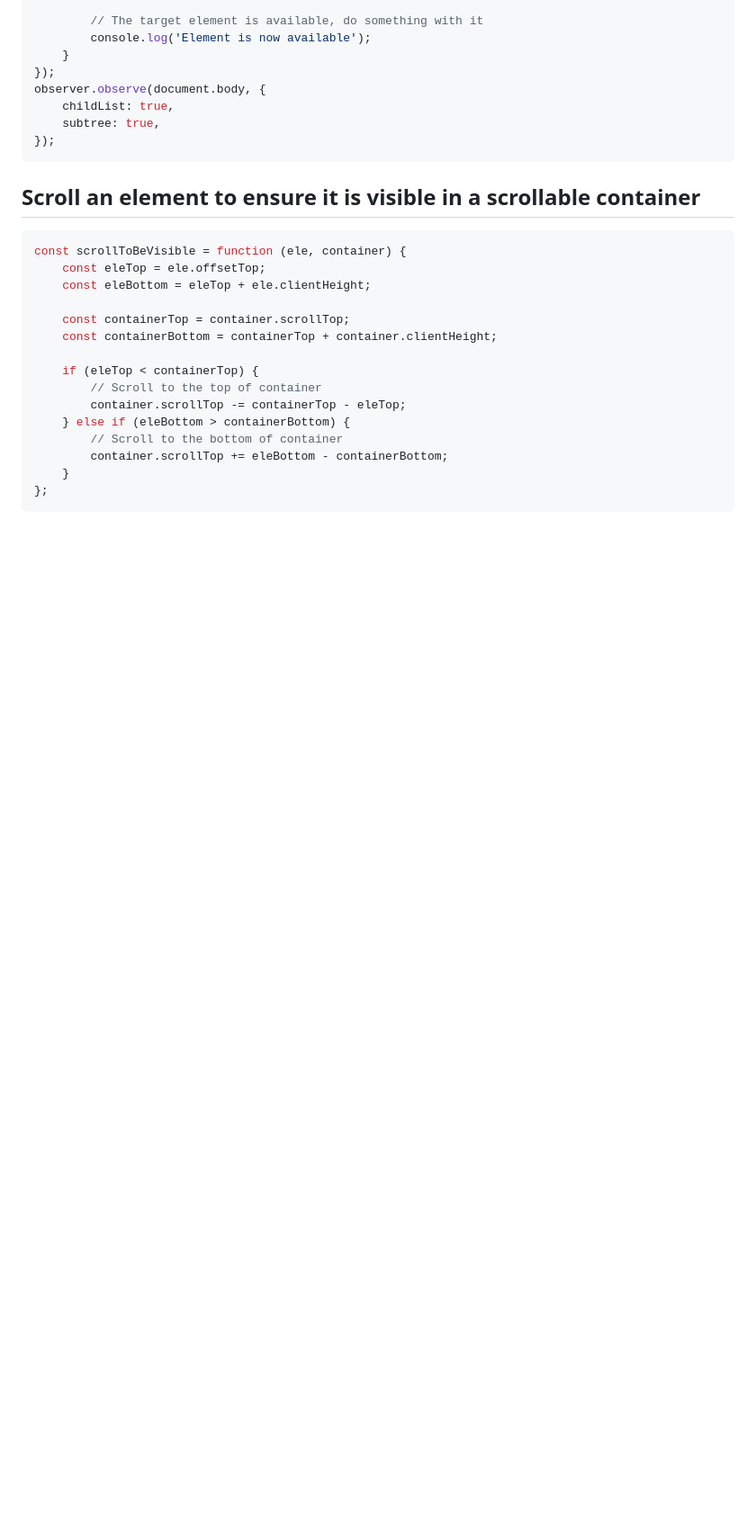
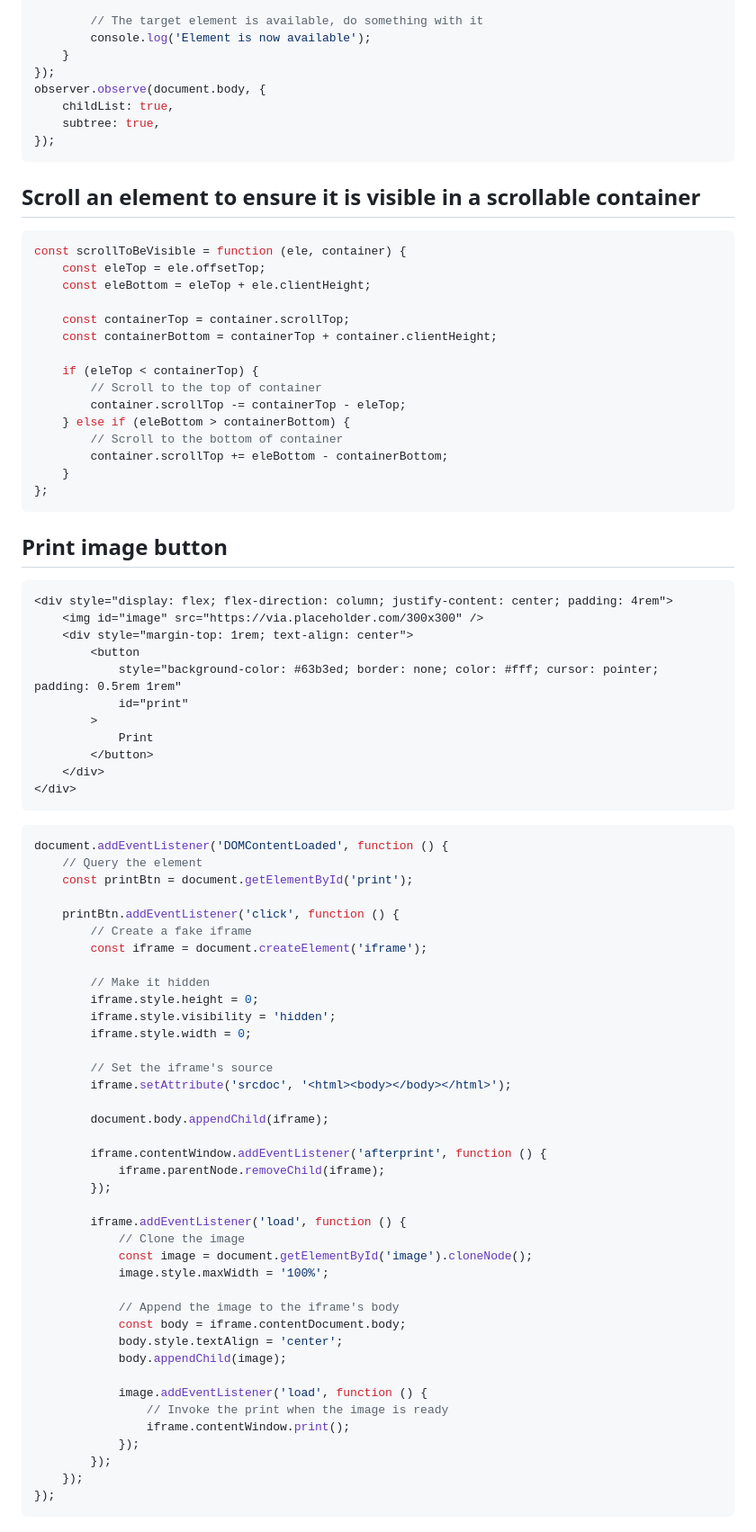
Before and after one commit to aksellsor/tools, a Markdown page: readme.md, the part around the change printed below. Shown: that part at 90% size. Drawn GitHub-style; blank space fills up the shorter version.

````diff
--- a/readme.md
+++ b/readme.md
@@ -218,3 +237,60 @@ const scrollToBeVisible = function (ele, container) {
     }
 };
 ```
+
+## Print image button
+```html
+<div style="display: flex; flex-direction: column; justify-content: center; padding: 4rem">
+    <img id="image" src="https://via.placeholder.com/300x300" />
+    <div style="margin-top: 1rem; text-align: center">
+        <button
+            style="background-color: #63b3ed; border: none; color: #fff; cursor: pointer; padding: 0.5rem 1rem"
+            id="print"
+        >
+            Print
+        </button>
+    </div>
+</div>
+```
+```js
+document.addEventListener('DOMContentLoaded', function () {
+    // Query the element
+    const printBtn = document.getElementById('print');
+
+    printBtn.addEventListener('click', function () {
+        // Create a fake iframe
+        const iframe = document.createElement('iframe');
+
+        // Make it hidden
+        iframe.style.height = 0;
+        iframe.style.visibility = 'hidden';
+        iframe.style.width = 0;
+
+        // Set the iframe's source
+        iframe.setAttribute('srcdoc', '<html><body></body></html>');
+
+        document.body.appendChild(iframe);
+
+        iframe.contentWindow.addEventListener('afterprint', function () {
+            iframe.parentNode.removeChild(iframe);
+        });
+
+        iframe.addEventListener('load', function () {
+            // Clone the image
+            const image = document.getElementById('image').cloneNode();
+            image.style.maxWidth = '100%';
+
+            // Append the image to the iframe's body
+            const body = iframe.contentDocument.body;
+            body.style.textAlign = 'center';
+            body.appendChild(image);
+
+            image.addEventListener('load', function () {
+                // Invoke the print when the image is ready
+                iframe.contentWindow.print();
+            });
+        });
+    });
+});
+```
+
````
Also changed, not shown: other parts of readme.md (+64 -0 lines).
